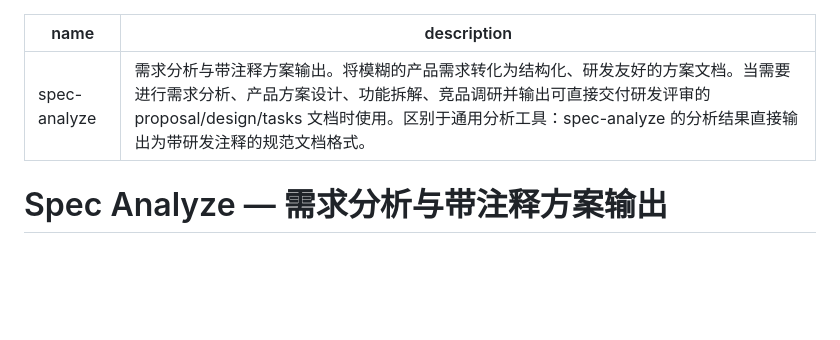
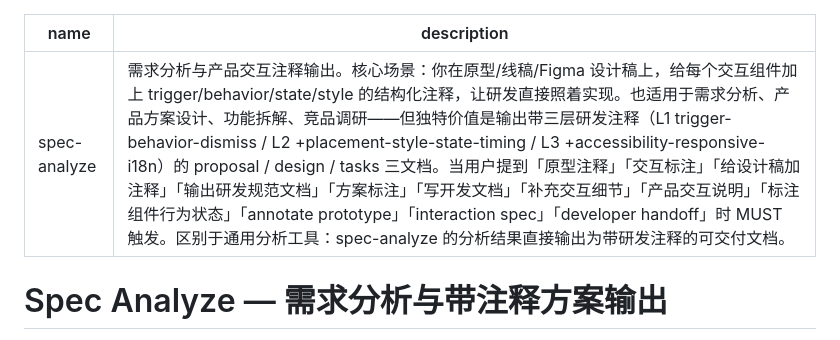
Before and after one commit to SWUNwy/spec-analyze, a Markdown page: SKILL.md, the part around the change. Rendered like a GitHub page; blank space fills up the shorter version.

Commit message:
docs: optimize SKILL.md description for better triggering accuracy
- Lead with prototype annotation (核心场景: 原型/线稿/Figma 加注释)
- Add explicit Chinese+English trigger keywords
- Mention three-tier annotation framework in description
- Emphasize unique value vs generic analysis tools

Co-Authored-By: Claude Opus 4.6 <noreply@anthropic.com>

```diff
--- a/SKILL.md
+++ b/SKILL.md
@@ -1,6 +1,6 @@
 ---
 name: spec-analyze
-description: "需求分析与带注释方案输出。将模糊的产品需求转化为结构化、研发友好的方案文档。当需要进行需求分析、产品方案设计、功能拆解、竞品调研并输出可直接交付研发评审的 proposal/design/tasks 文档时使用。区别于通用分析工具：spec-analyze 的分析结果直接输出为带研发注释的规范文档格式。"
+description: "需求分析与产品交互注释输出。核心场景：你在原型/线稿/Figma 设计稿上，给每个交互组件加上 trigger/behavior/state/style 的结构化注释，让研发直接照着实现。也适用于需求分析、产品方案设计、功能拆解、竞品调研——但独特价值是输出带三层研发注释（L1 trigger-behavior-dismiss / L2 +placement-style-state-timing / L3 +accessibility-responsive-i18n）的 proposal / design / tasks 三文档。当用户提到「原型注释」「交互标注」「给设计稿加注释」「输出研发规范文档」「方案标注」「写开发文档」「补充交互细节」「产品交互说明」「标注组件行为状态」「annotate prototype」「interaction spec」「developer handoff」时 MUST 触发。区别于通用分析工具：spec-analyze 的分析结果直接输出为带研发注释的可交付文档。"
 ---
 
 # Spec Analyze — 需求分析与带注释方案输出
```
